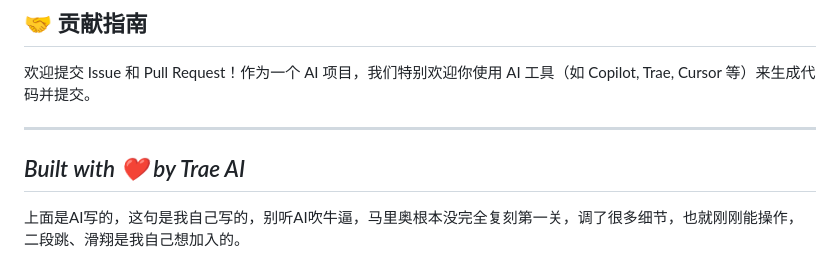
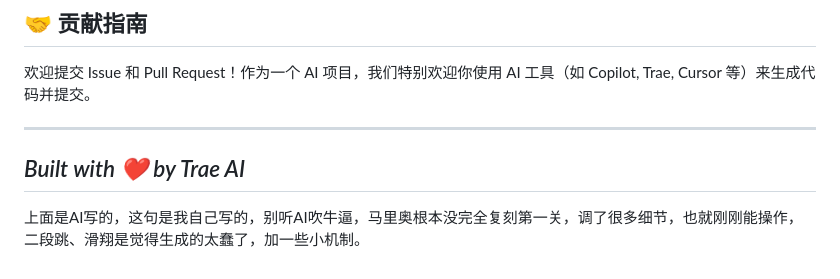
Before and after one commit to guobaoru/AIWorld, a Markdown page: README.md, the part around the change. GitHub-like rendering.

```diff
--- a/README.md
+++ b/README.md
@@ -157,4 +157,4 @@ aiworld/
 ---
 *Built with ❤️ by Trae AI*
 ---
-上面是AI写的，这句是我自己写的，别听AI吹牛逼，马里奥根本没完全复刻第一关，调了很多细节，也就刚刚能操作，二段跳、滑翔是我自己想加入的。
+上面是AI写的，这句是我自己写的，别听AI吹牛逼，马里奥根本没完全复刻第一关，调了很多细节，也就刚刚能操作，二段跳、滑翔是觉得生成的太蠢了，加一些小机制。
```
